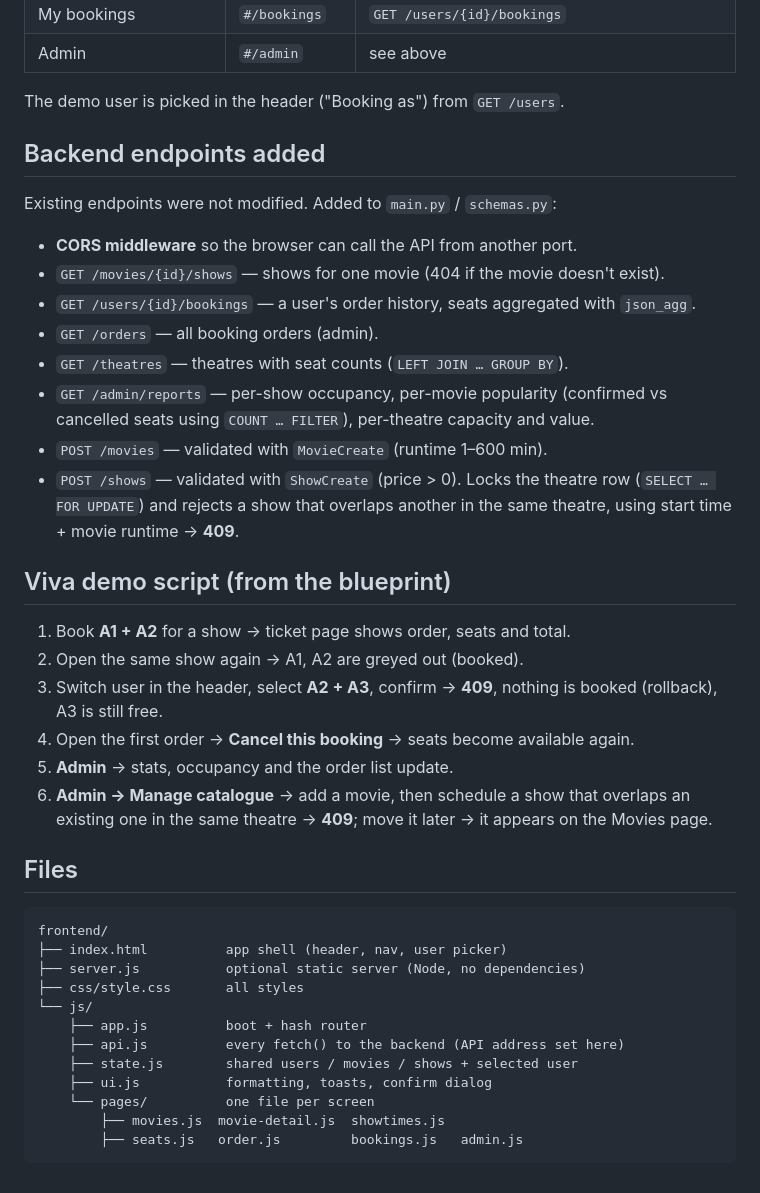
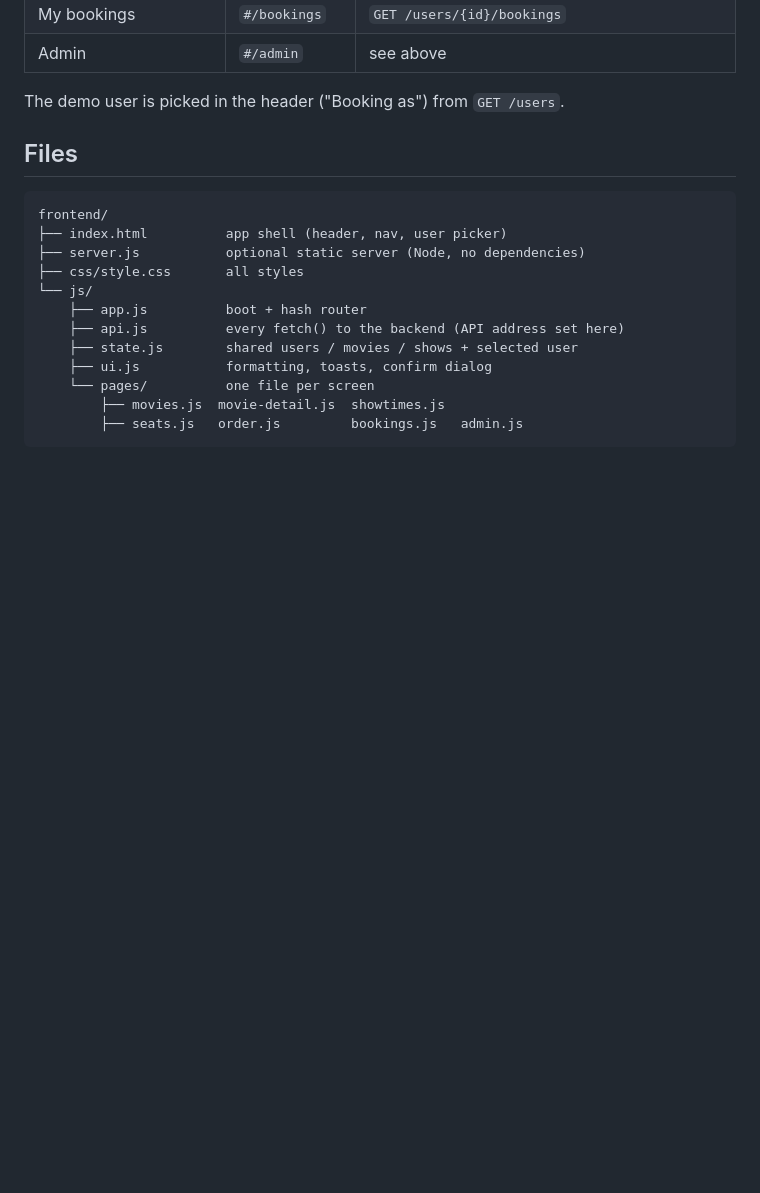
Before and after one commit to srishtih30/CineBook, a Markdown page: README.md, the part around the change. Rendered like a GitHub page; blank space fills up the shorter version.

Commit message:
removed unnecessary lines
Removed section detailing newly added backend endpoints and demo script from the README.

```diff
--- a/README.md
+++ b/README.md
@@ -58,32 +58,6 @@ The stat tiles at the top come from `GET /admin/stats`. You can jump straight to
 
 The demo user is picked in the header ("Booking as") from `GET /users`.
 
-## Backend endpoints added
-
-Existing endpoints were not modified. Added to `main.py` / `schemas.py`:
-
-* **CORS middleware** so the browser can call the API from another port.
-* `GET /movies/{id}/shows` — shows for one movie (404 if the movie doesn't exist).
-* `GET /users/{id}/bookings` — a user's order history, seats aggregated with `json_agg`.
-* `GET /orders` — all booking orders (admin).
-* `GET /theatres` — theatres with seat counts (`LEFT JOIN … GROUP BY`).
-* `GET /admin/reports` — per-show occupancy, per-movie popularity (confirmed vs cancelled
-  seats using `COUNT … FILTER`), per-theatre capacity and value.
-* `POST /movies` — validated with `MovieCreate` (runtime 1–600 min).
-* `POST /shows` — validated with `ShowCreate` (price > 0). Locks the theatre row
-  (`SELECT … FOR UPDATE`) and rejects a show that overlaps another in the same theatre,
-  using start time + movie runtime → **409**.
-
-## Viva demo script (from the blueprint)
-
-1. Book **A1 + A2** for a show → ticket page shows order, seats and total.
-2. Open the same show again → A1, A2 are greyed out (booked).
-3. Switch user in the header, select **A2 + A3**, confirm → **409**, nothing is booked
-   (rollback), A3 is still free.
-4. Open the first order → **Cancel this booking** → seats become available again.
-5. **Admin** → stats, occupancy and the order list update.
-6. **Admin → Manage catalogue** → add a movie, then schedule a show that overlaps an
-   existing one in the same theatre → **409**; move it later → it appears on the Movies page.
 
 ## Files
 
```
